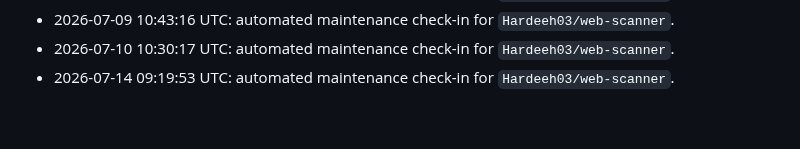
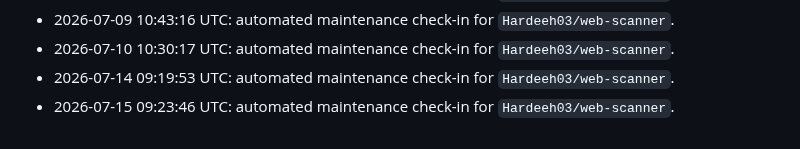
Before and after one commit to Hardeeh03/web-scanner, a Markdown page: README.md, the part around the change. GitHub-like rendering.

Commit message:
docs: add progress entry

```diff
--- a/README.md
+++ b/README.md
@@ -104,3 +104,4 @@ Use the dropdown at the top of the UI to filter results by severity.
 - 2026-07-09 10:43:16 UTC: automated maintenance check-in for `Hardeeh03/web-scanner`.
 - 2026-07-10 10:30:17 UTC: automated maintenance check-in for `Hardeeh03/web-scanner`.
 - 2026-07-14 09:19:53 UTC: automated maintenance check-in for `Hardeeh03/web-scanner`.
+- 2026-07-15 09:23:46 UTC: automated maintenance check-in for `Hardeeh03/web-scanner`.
```
